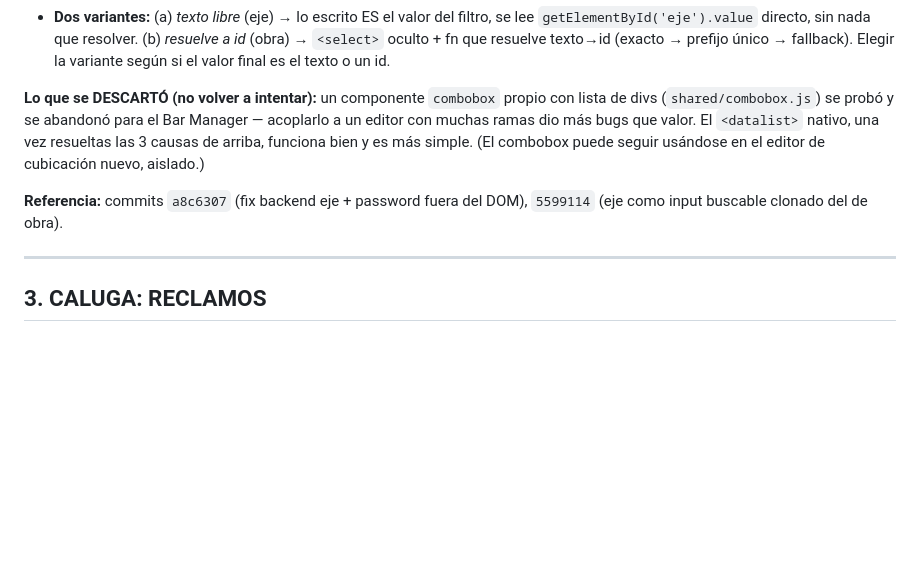
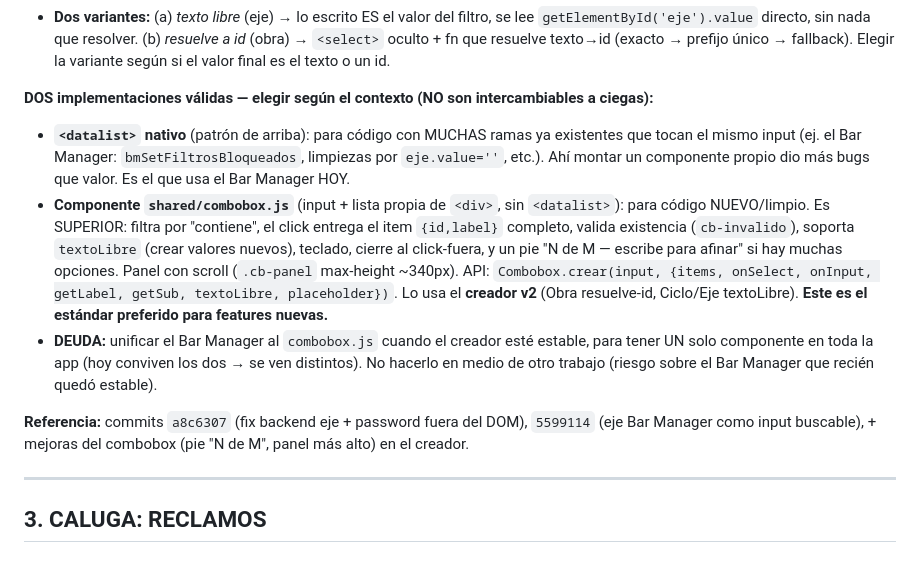
Before and after one commit to eugenioz-droid/armahub-backend, a Markdown page: docs/SPECS_ARMAHUB.md, the part around the change. Drawn GitHub-style; blank space fills up the shorter version.

Commit message:
docs(SPECS 2.4): aclarar los DOS enfoques de filtro de texto (datalist vs combobox.js) + deuda de unificar

```diff
--- a/docs/SPECS_ARMAHUB.md
+++ b/docs/SPECS_ARMAHUB.md
@@ -308,14 +308,23 @@ opciones fijas (sector, piso, ciclo, φ), usar `<select>` normal — más simple
   `<select>` oculto + fn que resuelve texto→id (exacto → prefijo único → fallback). Elegir la
   variante según si el valor final es el texto o un id.
 
-**Lo que se DESCARTÓ (no volver a intentar):** un componente `combobox` propio con lista de divs
-(`shared/combobox.js`) se probó y se abandonó para el Bar Manager — acoplarlo a un editor con
-muchas ramas dio más bugs que valor. El `<datalist>` nativo, una vez resueltas las 3 causas de
-arriba, funciona bien y es más simple. (El combobox puede seguir usándose en el editor de
-cubicación nuevo, aislado.)
+**DOS implementaciones válidas — elegir según el contexto (NO son intercambiables a ciegas):**
+- **`<datalist>` nativo** (patrón de arriba): para código con MUCHAS ramas ya existentes que tocan
+  el mismo input (ej. el Bar Manager: `bmSetFiltrosBloqueados`, limpiezas por `eje.value=''`, etc.).
+  Ahí montar un componente propio dio más bugs que valor. Es el que usa el Bar Manager HOY.
+- **Componente `shared/combobox.js`** (input + lista propia de `<div>`, sin `<datalist>`): para
+  código NUEVO/limpio. Es SUPERIOR: filtra por "contiene", el click entrega el item `{id,label}`
+  completo, valida existencia (`cb-invalido`), soporta `textoLibre` (crear valores nuevos),
+  teclado, cierre al click-fuera, y un pie "N de M — escribe para afinar" si hay muchas opciones.
+  Panel con scroll (`.cb-panel` max-height ~340px). API: `Combobox.crear(input, {items, onSelect,
+  onInput, getLabel, getSub, textoLibre, placeholder})`. Lo usa el **creador v2** (Obra resuelve-id,
+  Ciclo/Eje textoLibre). **Este es el estándar preferido para features nuevas.**
+- **DEUDA:** unificar el Bar Manager al `combobox.js` cuando el creador esté estable, para tener
+  UN solo componente en toda la app (hoy conviven los dos → se ven distintos). No hacerlo en
+  medio de otro trabajo (riesgo sobre el Bar Manager que recién quedó estable).
 
-**Referencia:** commits `a8c6307` (fix backend eje + password fuera del DOM), `5599114` (eje como
-input buscable clonado del de obra).
+**Referencia:** commits `a8c6307` (fix backend eje + password fuera del DOM), `5599114` (eje Bar
+Manager como input buscable), + mejoras del combobox (pie "N de M", panel más alto) en el creador.
 
 ---
 
```
